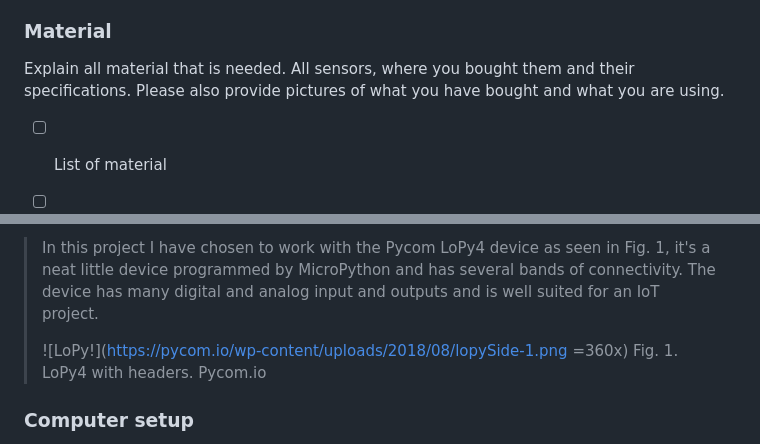
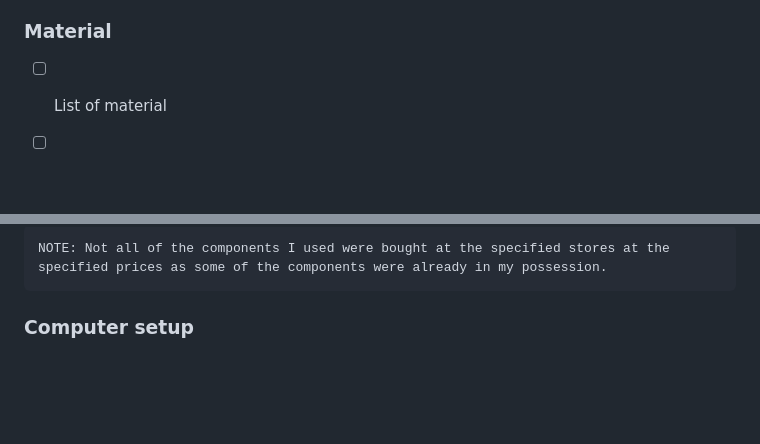
Before and after one commit to helagro/Applied-IoT, a Markdown page: README.md, 2 parts joined by grey strips. Rendered like a GitHub page; blank space fills up the shorter version.

```diff
--- a/README.md
+++ b/README.md
@@ -49,8 +49,6 @@ understandable to the reader.
 
 ### Material
 
-Explain all material that is needed. All sensors, where you bought them and their specifications. Please also provide pictures of what you have bought and what you are using.
-
 - [ ] List of material
 - [ ] What the different things (sensors, wires, controllers) do - short specifications
 - [ ] Where you bought them and how much they cost
@@ -62,9 +61,5 @@ Explain all material that is needed. All sensors, where you bought them and thei
 
-
->In this project I have chosen to work with the Pycom LoPy4 device as seen in Fig. 1, it's a neat little device programmed by MicroPython and has several bands of connectivity. The device has many digital and analog input and outputs and is well suited for an IoT project.
->
->![LoPy!](https://pycom.io/wp-content/uploads/2018/08/lopySide-1.png =360x)
->Fig. 1. LoPy4 with headers. Pycom.io
+    NOTE: Not all of the components I used were bought at the specified stores at the specified prices as some of the components were already in my possession.
 
 
 ### Computer setup
```
Also changed, not shown: other parts of README.md (+3 -2 lines), img/cables.jpg (added), img/pico-w.jpg (added).
